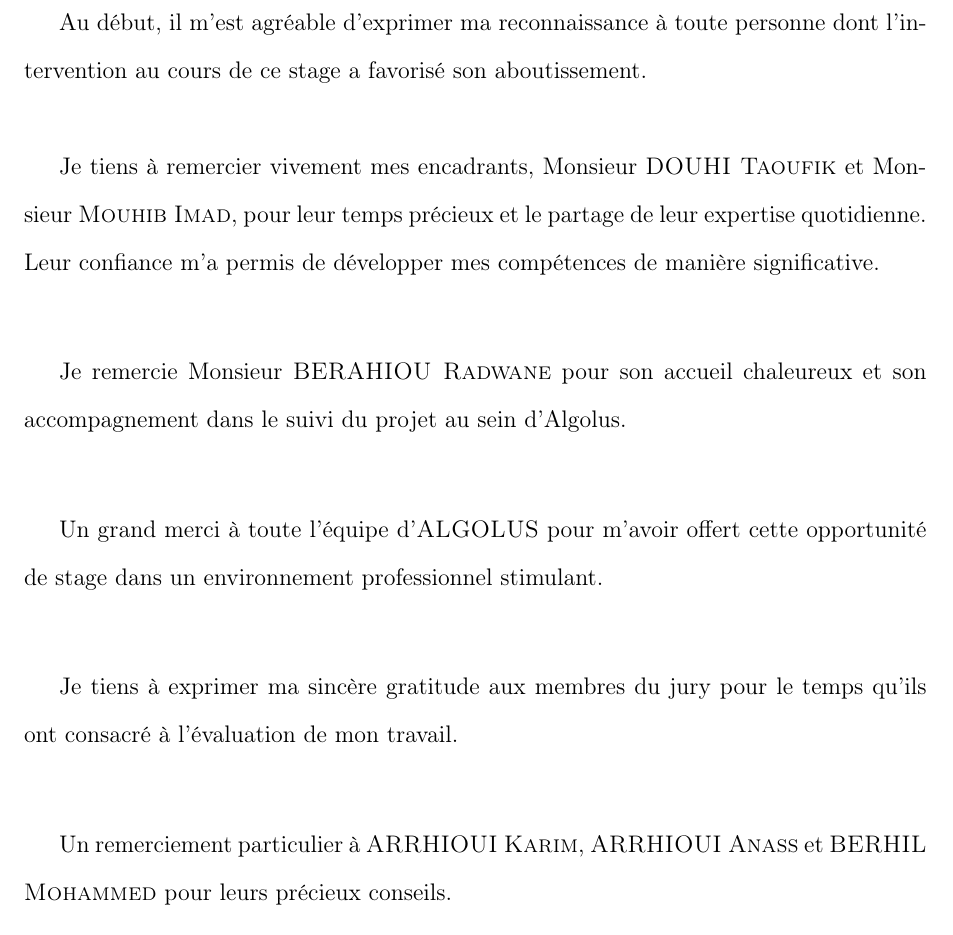
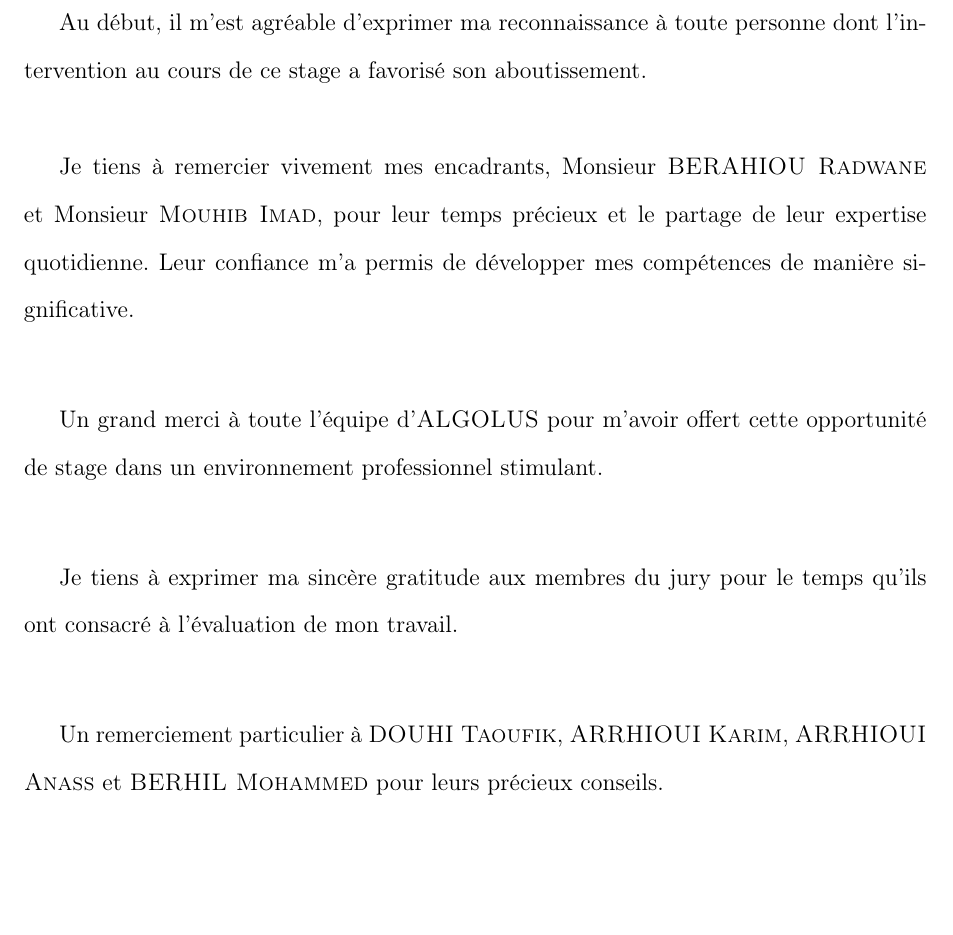
Before and after one commit to hicham-loudiyi/rapport-pfe-final, a LaTeX document (rapport.tex): part of page 2 of 72, cut so that both start at the same text, the shorter picture padded with empty space. Compiled offline with pdfLaTeX.

Commit message:
Redouane

```diff
--- a/rapport.tex
+++ b/rapport.tex
@@ -74,15 +74,13 @@
 
 	Au début, il m'est agréable d'exprimer ma reconnaissance à toute personne dont l'intervention au cours de ce stage a favorisé son aboutissement.\\
 
-	Je tiens à remercier vivement mes encadrants, Monsieur \textsc{DOUHI Taoufik} et Monsieur \textsc{Mouhib Imad}, pour leur temps précieux et le partage de leur expertise quotidienne. Leur confiance m'a permis de développer mes compétences de manière significative.\\[0.6em]
-
-	Je remercie Monsieur \textsc{BERAHIOU Radwane} pour son accueil chaleureux et son accompagnement dans le suivi du projet au sein d'Algolus.\\[0.6em]
+	Je tiens à remercier vivement mes encadrants, Monsieur \textsc{BERAHIOU Radwane} et Monsieur \textsc{Mouhib Imad}, pour leur temps précieux et le partage de leur expertise quotidienne. Leur confiance m'a permis de développer mes compétences de manière significative.\\[0.6em]
 
 	Un grand merci à toute l'équipe d'\textsc{ALGOLUS} pour m'avoir offert cette opportunité de stage dans un environnement professionnel stimulant.\\[0.6em]
 
 	Je tiens à exprimer ma sincère gratitude aux membres du jury pour le temps qu’ils ont consacré à l’évaluation de mon travail.\\[0.6em]
 
-	Un remerciement particulier à \textsc{ARRHIOUI Karim}, \textsc{ARRHIOUI Anass} et \textsc{BERHIL Mohammed} pour leurs précieux conseils.\\[0.6em]
+	Un remerciement particulier à \textsc{DOUHI Taoufik}, \textsc{ARRHIOUI Karim}, \textsc{ARRHIOUI Anass} et \textsc{BERHIL Mohammed} pour leurs précieux conseils.\\[0.6em]
 
 	Je remercie le corps professoral et administratif de l'\textsc{École des Hautes Études d'Ingénierie - Oujda} pour la qualité de la formation reçue.
 
```
Also changed, not shown: algolus-organigramme.png, rapport.pdf, rapport.tex (4 more changed lines), 2 other files.
